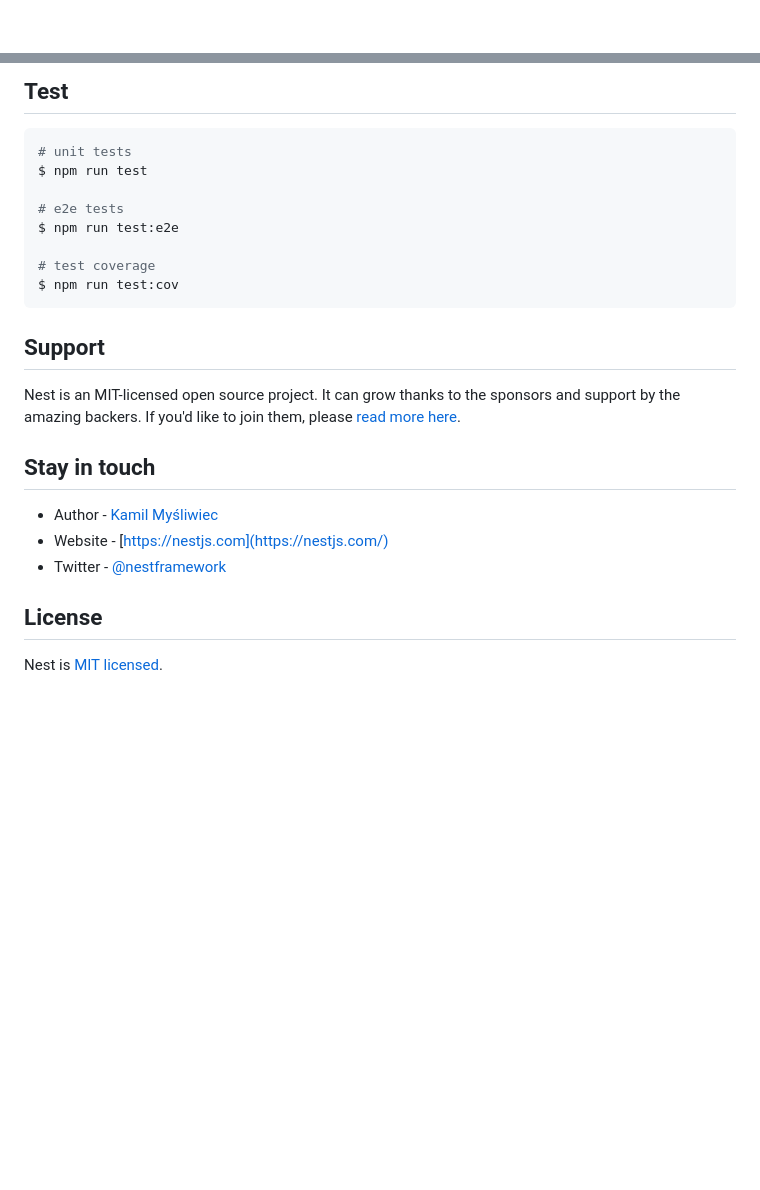
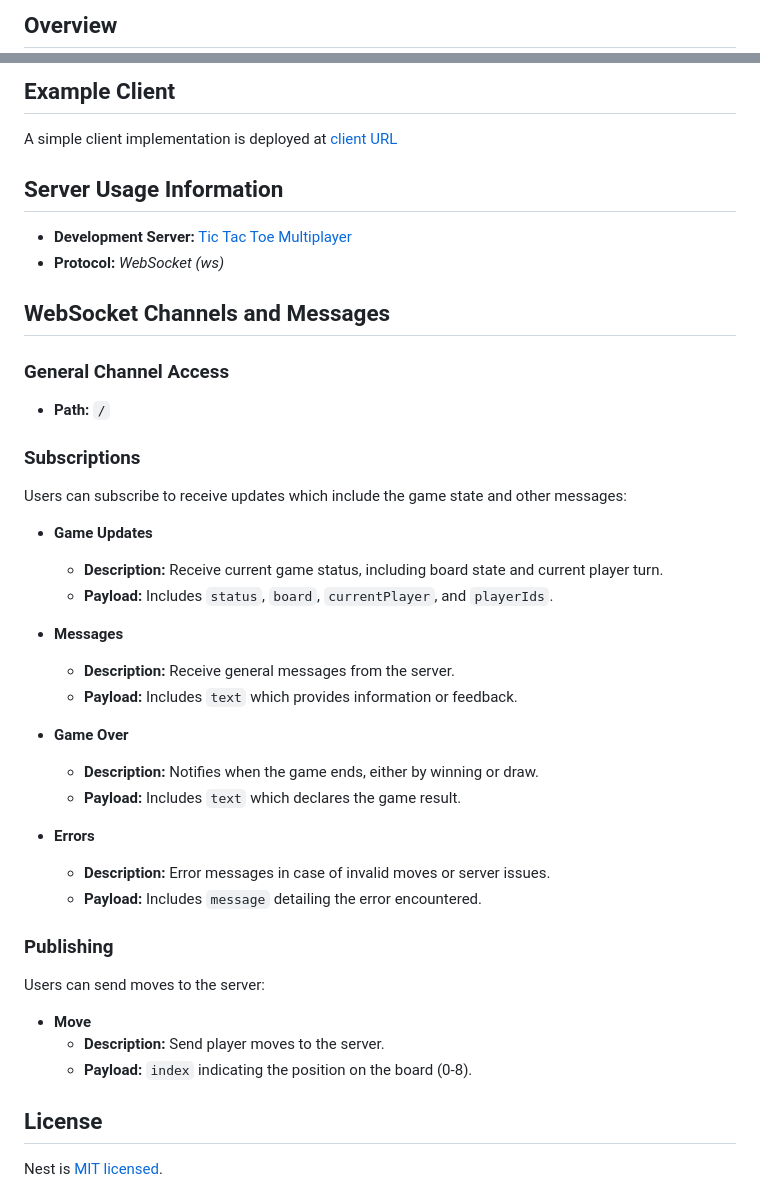
Before and after one commit to masechkacat/tic-tac-toe-server, a Markdown page: README.md, 2 parts joined by grey strips. Drawn GitHub-style; blank space fills up the shorter version.

````diff
--- a/README.md
+++ b/README.md
@@ -4,4 +2,3 @@
 
-[circleci-image]: https://img.shields.io/circleci/build/github/nestjs/nest/master?token=abc123def456
-[circleci-url]: https://circleci.com/gh/nestjs/nest
+## Overview
 
@@ -47,26 +63,46 @@ $ npm run start:prod
 
-## Test
+## Example Client
+A simple client implementation is deployed at [client URL]()
 
-```bash
-# unit tests
-$ npm run test
+## Server Usage Information
 
-# e2e tests
-$ npm run test:e2e
+- **Development Server:** [Tic Tac Toe Multiplayer](https://tic-tac-toe-server-a5g5.onrender.com)
+- **Protocol:** *WebSocket (ws)*
 
-# test coverage
-$ npm run test:cov
-```
+## WebSocket Channels and Messages
 
-## Support
+### General Channel Access
 
-Nest is an MIT-licensed open source project. It can grow thanks to the sponsors and support by the amazing backers. If you'd like to join them, please [read more here](https://docs.nestjs.com/support).
+- **Path:** `/`
 
-## Stay in touch
+### Subscriptions
 
-- Author - [Kamil Myśliwiec](https://kamilmysliwiec.com)
-- Website - [https://nestjs.com](https://nestjs.com/)
-- Twitter - [@nestframework](https://twitter.com/nestframework)
+Users can subscribe to receive updates which include the game state and other messages:
+
+- **Game Updates**
+  - **Description:** Receive current game status, including board state and current player turn.
+  - **Payload:** Includes `status`, `board`, `currentPlayer`, and `playerIds`.
+
+- **Messages**
+  - **Description:** Receive general messages from the server.
+  - **Payload:** Includes `text` which provides information or feedback.
+
+- **Game Over**
+  - **Description:** Notifies when the game ends, either by winning or draw.
+  - **Payload:** Includes `text` which declares the game result.
+
+- **Errors**
+  - **Description:** Error messages in case of invalid moves or server issues.
+  - **Payload:** Includes `message` detailing the error encountered.
+
+### Publishing
+
+Users can send moves to the server:
+
+- **Move**
+  - **Description:** Send player moves to the server.
+  - **Payload:** `index` indicating the position on the board (0-8).
+
 
 ## License
 
````
Also changed, not shown: other parts of README.md (+47 -30 lines), assets/demo.gif (added).
